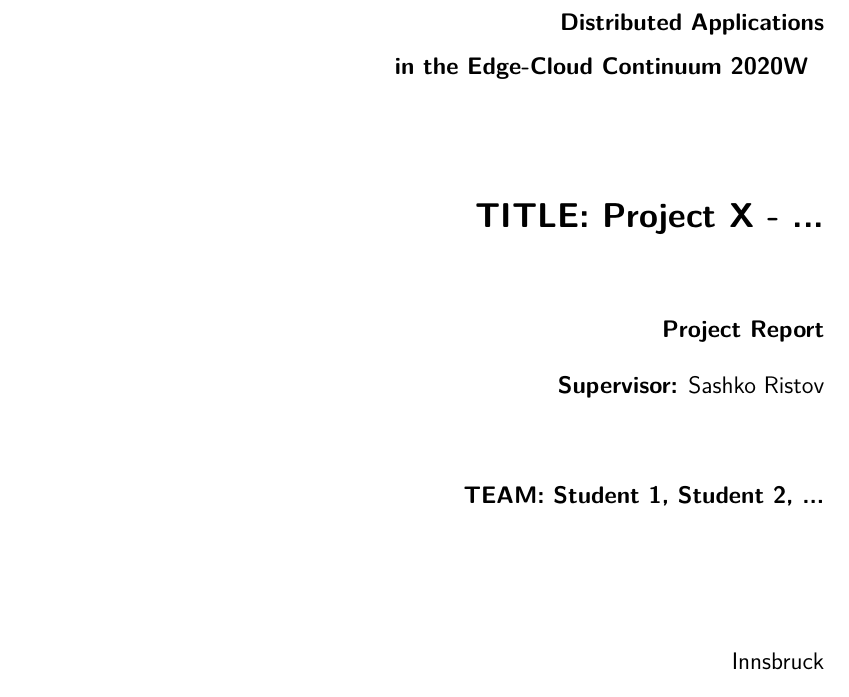
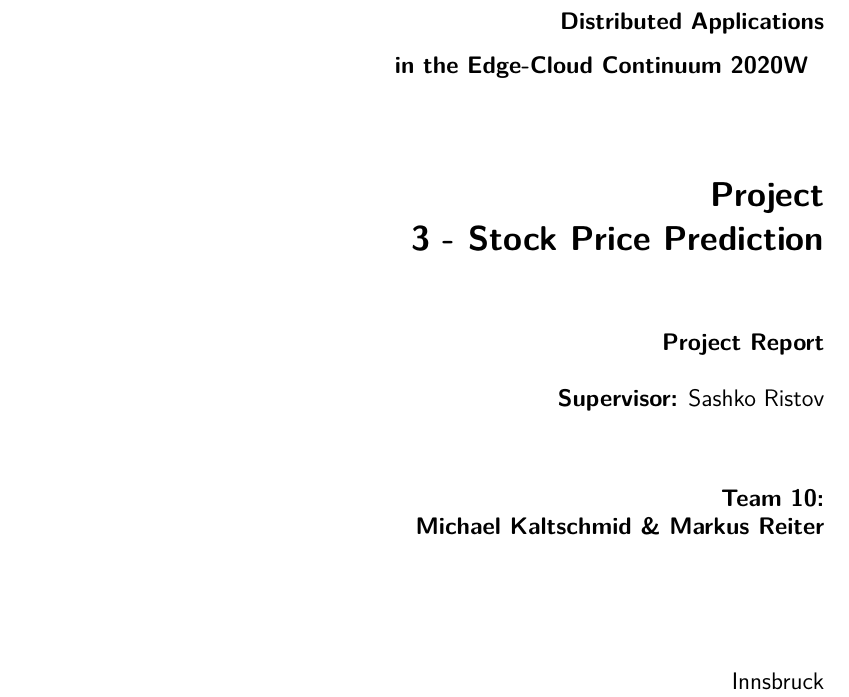
Before and after one commit to reitermarkus/distributed-apps, a LaTeX thesis (project/tex/report.tex): part of page 1 of 13, cut so that both start at the same text. Compiled offline with XeLaTeX.

Commit message:
Fix title page.

```diff
--- a/project/tex/report.tex
+++ b/project/tex/report.tex
@@ -20,9 +20,9 @@
 
 % *** CONFIG **************************************************************************************
 
-\title{TITLE: Project X - ...}
+\title{Project 3 - Stock Price Prediction}
 
-\author{TEAM: Student 1, Student 2, ...}
+\author{Team 10: \\ Michael Kaltschmid \& Markus Reiter}
 \mailaddress{}
 \supervisor{Sashko Ristov}
 \date{\today}
```
